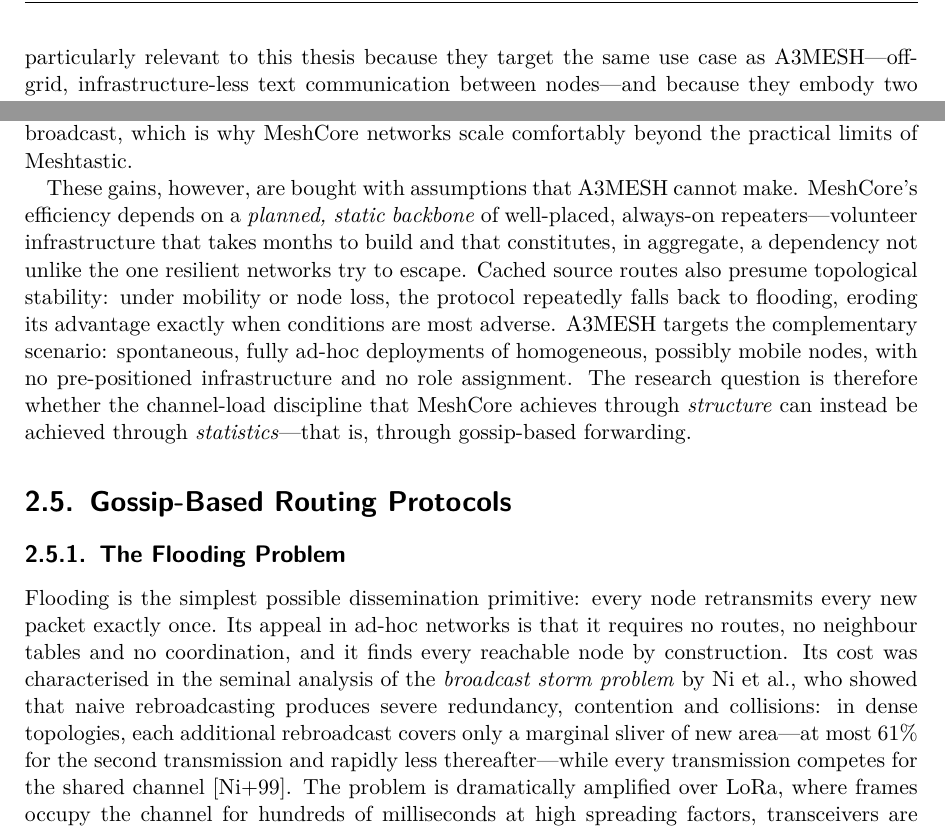
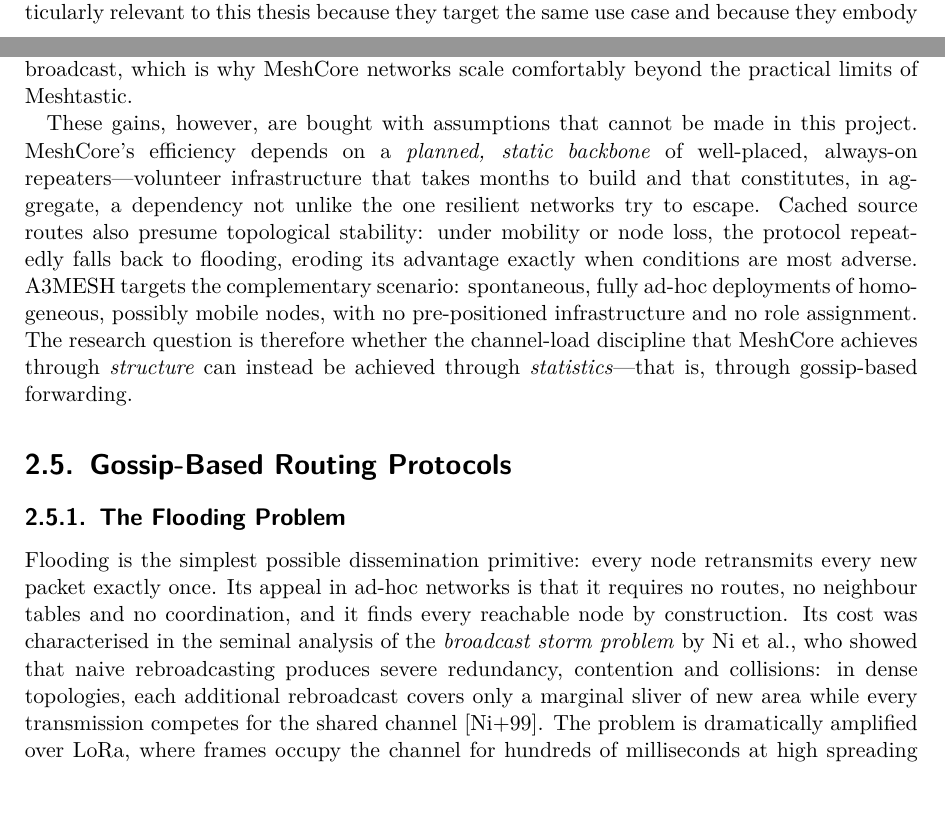
Before and after one commit to alcaaron/tfg_manuscript, a LaTeX thesis (tfe.tex): two parts of pages 24 and 25 of 89 before the commit and two parts of pages 23 and 25 of 89 after it, joined at a grey line, cut so that both start at the same text, the shorter picture padded with empty space. Compiled offline with pdfLaTeX.

Commit message:
Erased some extra information

```diff
--- a/tfe.tex
+++ b/tfe.tex
@@ -501,7 +501,7 @@
 \section{Existing Solutions}
 \label{sec:existing-solutions}
 
-Building multi-hop networks over LoRa is an active area of both academic research and community-driven development. Surveys of the field show that, although LoRaWAN's star-of-stars topology remains dominant, a growing ecosystem of projects explores mesh architectures over the raw LoRa PHY~\cite{pueyo2021beyond,wong2024multihop}. Among them, two open-source systems are particularly relevant to this thesis because they target the same use case as A3MESH---off-grid, infrastructure-less text communication between nodes---and because they embody two opposite points in the routing design space: Meshtastic, based on network-wide flooding, and MeshCore (deployed at scale by initiatives such as LocalMesh), based on structured routing through dedicated repeaters.
+Building multi-hop networks over LoRa is an active area of both academic research and community-driven development. Surveys of the field show that, although LoRaWAN's star-of-stars topology remains dominant, a growing ecosystem of projects explores mesh architectures over the raw LoRa PHY~\cite{pueyo2021beyond,wong2024multihop}. Among them, two open-source systems are particularly relevant to this thesis because they target the same use case and because they embody two opposite points in the routing design space: Meshtastic, based on network-wide flooding, and MeshCore (deployed at scale by initiatives such as LocalMesh), based on structured routing through dedicated repeaters.
 
 \subsection{Meshtastic}
 \label{subsec:meshtastic}
@@ -526,7 +526,7 @@
 
 MeshCore abandons the egalitarian model in favour of explicit device roles. Ordinary user devices (\emph{companions}) never forward traffic; forwarding is reserved for dedicated \emph{repeaters}, intentionally placed at elevated locations, while \emph{room servers} provide store-and-forward group messaging. Routing is hybrid: the first message towards an unknown destination is flooded through the repeater backbone for path discovery; the acknowledgement returns the ordered sequence of repeaters traversed, and subsequent messages embed this source-routed path in their headers, so that only the designated next-hop repeater forwards each packet. If a cached path fails, the sender falls back to flooding to discover a fresh one~\cite{meshcore2025}. The result is a much quieter channel: after path discovery, most traffic is directed unicast rather than network-wide broadcast, which is why MeshCore networks scale comfortably beyond the practical limits of Meshtastic.
 
-These gains, however, are bought with assumptions that A3MESH cannot make. MeshCore's efficiency depends on a \emph{planned, static backbone} of well-placed, always-on repeaters---volunteer infrastructure that takes months to build and that constitutes, in aggregate, a dependency not unlike the one resilient networks try to escape. Cached source routes also presume topological stability: under mobility or node loss, the protocol repeatedly falls back to flooding, eroding its advantage exactly when conditions are most adverse. A3MESH targets the complementary scenario: spontaneous, fully ad-hoc deployments of homogeneous, possibly mobile nodes, with no pre-positioned infrastructure and no role assignment. The research question is therefore whether the channel-load discipline that MeshCore achieves through \emph{structure} can instead be achieved through \emph{statistics}---that is, through gossip-based forwarding.
+These gains, however, are bought with assumptions that cannot be made in this project. MeshCore's efficiency depends on a \emph{planned, static backbone} of well-placed, always-on repeaters---volunteer infrastructure that takes months to build and that constitutes, in aggregate, a dependency not unlike the one resilient networks try to escape. Cached source routes also presume topological stability: under mobility or node loss, the protocol repeatedly falls back to flooding, eroding its advantage exactly when conditions are most adverse. A3MESH targets the complementary scenario: spontaneous, fully ad-hoc deployments of homogeneous, possibly mobile nodes, with no pre-positioned infrastructure and no role assignment. The research question is therefore whether the channel-load discipline that MeshCore achieves through \emph{structure} can instead be achieved through \emph{statistics}---that is, through gossip-based forwarding.
 
 \section{Gossip-Based Routing Protocols}
 \label{sec:gossip}
@@ -547,7 +547,7 @@
 
 \subsection{The Flooding Problem}
 
-Flooding is the simplest possible dissemination primitive: every node retransmits every new packet exactly once. Its appeal in ad-hoc networks is that it requires no routes, no neighbour tables and no coordination, and it finds every reachable node by construction. Its cost was characterised in the seminal analysis of the \emph{broadcast storm problem} by Ni et al., who showed that naive rebroadcasting produces severe redundancy, contention and collisions: in dense topologies, each additional rebroadcast covers only a marginal sliver of new area---at most 61\% for the second transmission and rapidly less thereafter---while every transmission competes for the shared channel~\cite{ni1999broadcast}. The problem is dramatically amplified over LoRa, where frames occupy the channel for hundreds of milliseconds at high spreading factors, transceivers are half-duplex, carrier sensing is unreliable over kilometre-scale links (the hidden-node problem), and regulatory duty cycles cap each node's airtime budget~\cite{adelantado2017limits,bor2016scale}. A LoRa mesh that floods therefore saturates at modest node counts, as the Meshtastic experience illustrates.
+Flooding is the simplest possible dissemination primitive: every node retransmits every new packet exactly once. Its appeal in ad-hoc networks is that it requires no routes, no neighbour tables and no coordination, and it finds every reachable node by construction. Its cost was characterised in the seminal analysis of the \emph{broadcast storm problem} by Ni et al., who showed that naive rebroadcasting produces severe redundancy, contention and collisions: in dense topologies, each additional rebroadcast covers only a marginal sliver of new area while every transmission competes for the shared channel~\cite{ni1999broadcast}. The problem is dramatically amplified over LoRa, where frames occupy the channel for hundreds of milliseconds at high spreading factors, transceivers are half-duplex, carrier sensing is unreliable over kilometre-scale links (the hidden-node problem), and regulatory duty cycles cap each node's airtime budget~\cite{adelantado2017limits,bor2016scale}. A LoRa mesh that floods therefore saturates at modest node counts, as the Meshtastic experience illustrates.
 
 \subsection{Probabilistic Forwarding}
 
```
Also changed, not shown: tfe.tex (2 more changed lines).
